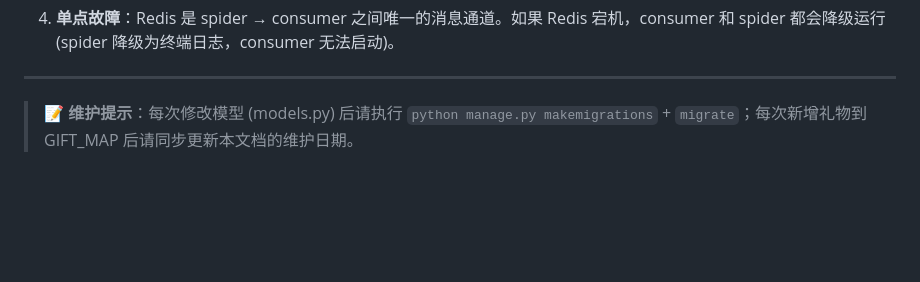
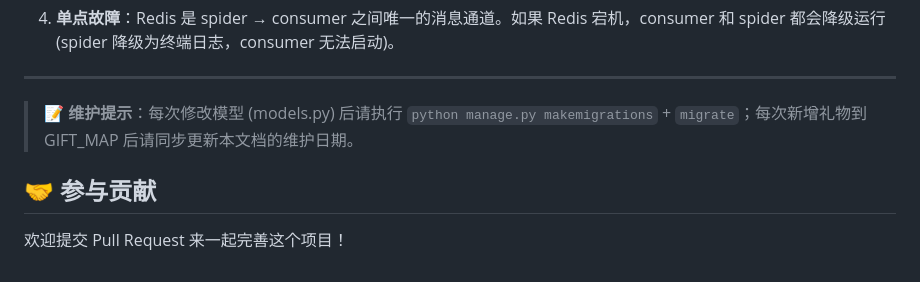
Before and after one commit to ONEPIECE0000001/douyin-live-monitor, a Markdown page: README.md, the part around the change. GitHub-like rendering; blank space fills up the shorter version.

Commit message:
docs: 新增参与贡献指南说明

```diff
--- a/README.md
+++ b/README.md
@@ -541,3 +541,6 @@ build_dataset.py ──▶ MongoDB ──▶ CSV ──▶ train_model.py ──
 ---
 
 > 📝 **维护提示**：每次修改模型 (models.py) 后请执行 `python manage.py makemigrations` + `migrate`；每次新增礼物到 GIFT_MAP 后请同步更新本文档的维护日期。
+
+## 🤝 参与贡献
+欢迎提交 Pull Request 来一起完善这个项目！
```
